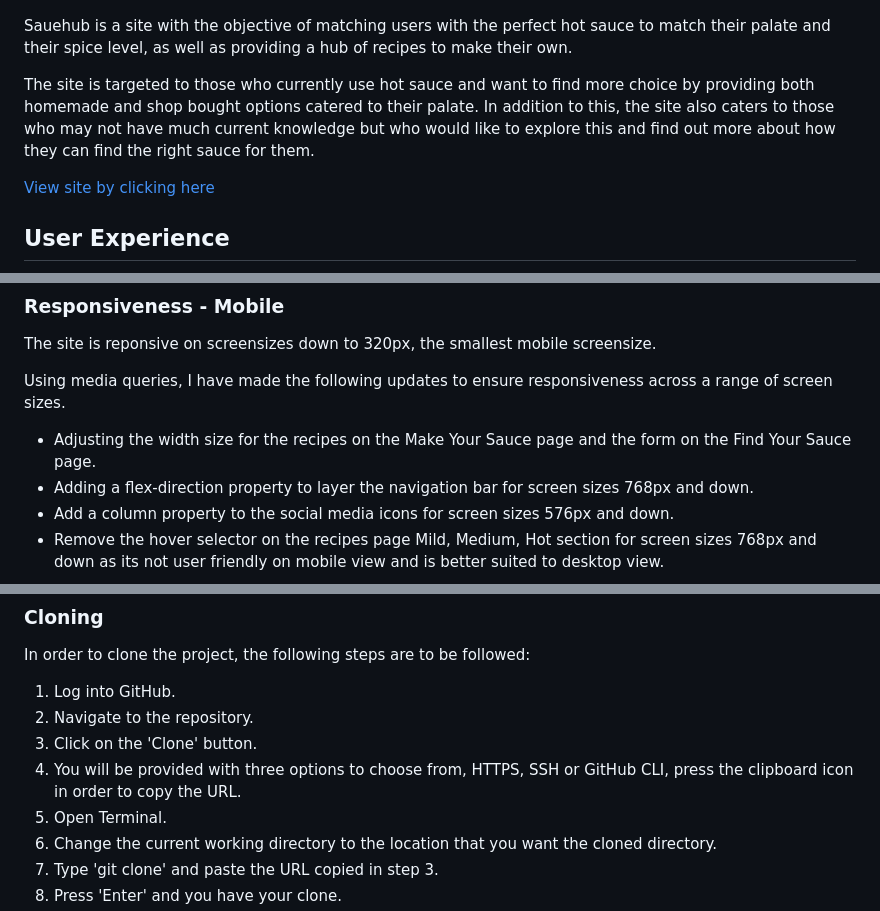
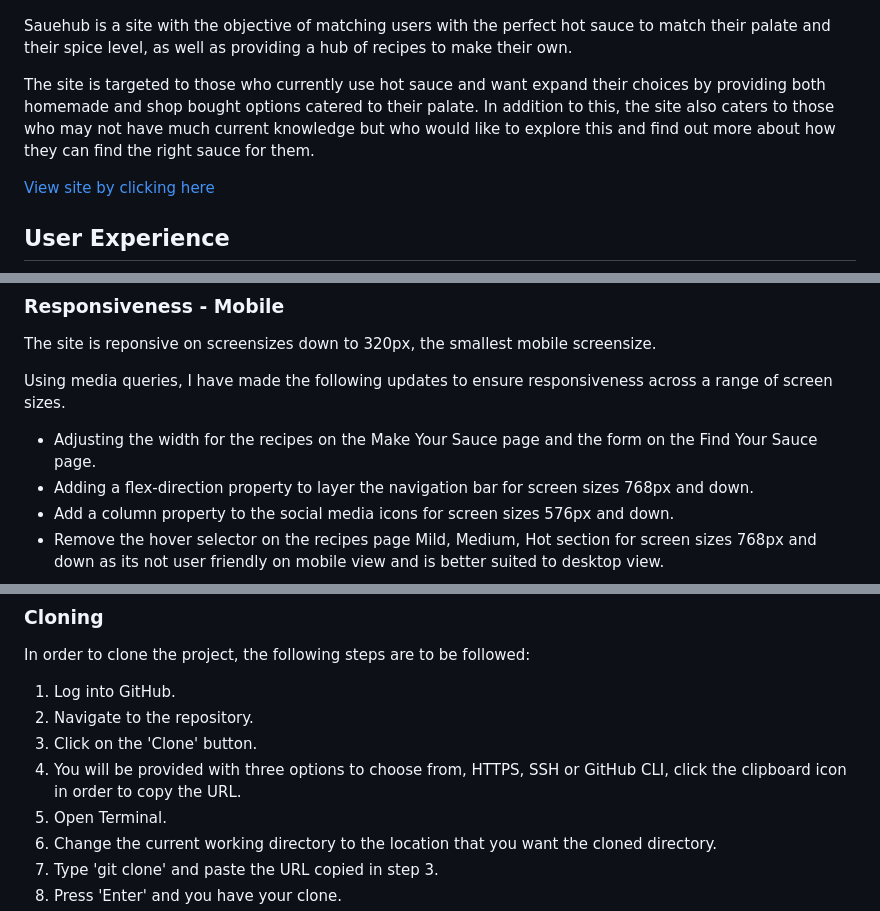
Before and after one commit to YasmineBB/saucehub, a Markdown page: README.md, 3 parts joined by grey strips. Rendered like a GitHub page.

```diff
--- a/README.md
+++ b/README.md
@@ -4,7 +4,7 @@
 
 Sauehub is a site with the objective of matching users with the perfect hot sauce to match their palate and their spice level, as well as providing a hub of recipes to make their own.
 
-The site is targeted to those who currently use hot sauce and want to find more choice by providing both homemade and shop bought options catered to their palate. In addition to this, the site also caters to those who may not have much current knowledge but who would like to explore this and find out more about how they can find the right sauce for them.
+The site is targeted to those who currently use hot sauce and want expand their choices by providing both homemade and shop bought options catered to their palate. In addition to this, the site also caters to those who may not have much current knowledge but who would like to explore this and find out more about how they can find the right sauce for them.
 
 [View site by clicking here](https://yasminebb.github.io/saucehub/index.html)
 
@@ -237,7 +239,7 @@ The site is reponsive on screensizes down to 320px, the smallest mobile screensi
 
 Using media queries, I have made the following updates to ensure responsiveness across a range of screen sizes.
 
-* Adjusting the width size for the recipes on the Make Your Sauce page and the form on the Find Your Sauce page.
+* Adjusting the width for the recipes on the Make Your Sauce page and the form on the Find Your Sauce page.
 * Adding a flex-direction property to layer the navigation bar for screen sizes 768px and down.
 * Add a column property to the social media icons for screen sizes 576px and down.
 * Remove the hover selector on the recipes page Mild, Medium, Hot section for screen sizes 768px and down as its not user friendly on mobile view and is better suited to desktop view.
@@ -283,7 +285,7 @@ In order to clone the project, the following steps are to be followed:
 1. Log into GitHub.
 2. Navigate to the repository.
 3. Click on the 'Clone' button.
-4. You will be provided with three options to choose from, HTTPS, SSH or GitHub CLI, press the clipboard icon in order to copy the URL.
+4. You will be provided with three options to choose from, HTTPS, SSH or GitHub CLI, click the clipboard icon in order to copy the URL.
 5. Open Terminal.
 6. Change the current working directory to the location that you want the cloned directory.
 7. Type 'git clone' and paste the URL copied in step 3.
```
Also changed, not shown: other parts of README.md (+9 -7 lines), assets/screenshots/footer.png, assets/screenshots/leading-text.png (added), assets/screenshots/subscribe.png.
